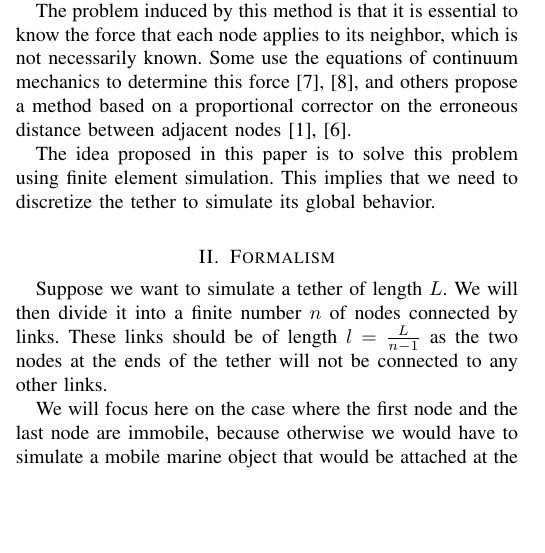
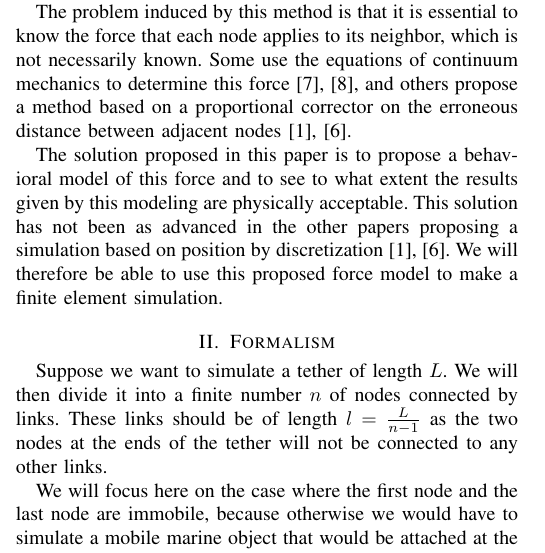
Before and after one commit to Teusner/Tether_Modeling, a LaTeX paper (documentation/main.tex, which reads documentation/sections/introduction.tex): part of one column of page 1 of 5, cut so that both start at the same text, the shorter picture padded with empty space. Compiled offline with pdfLaTeX.

Commit message:
Fixing Introduction

```diff
--- a/documentation/sections/introduction.tex
+++ b/documentation/sections/introduction.tex
@@ -15,4 +15,4 @@ Most of the existing solutions in terms of physical simulation are position-base
 
 The problem induced by this method is that it is essential to know the force that each node applies to its neighbor, which is not necessarily known. Some use the equations of continuum mechanics to determine this force~\cite{koenemann_modeling_2017, prabhakar_dynamics_2005}, and others propose a method based on a proportional corrector on the erroneous distance between adjacent nodes~\cite{ganoni_unreal,blintsov_development_2017}.
 
-The idea proposed in this paper is to solve this problem using finite element simulation. This implies that we need to discretize the tether to simulate its global behavior.
+The solution proposed in this paper is to propose a behavioral model of this force and to see to what extent the results given by this modeling are physically acceptable. This solution has not been as advanced in the other papers proposing a simulation based on position by discretization~\cite{ganoni_unreal,blintsov_development_2017}. We will therefore be able to use this proposed force model to make a finite element simulation.
```
Also changed, not shown: documentation/main.pdf.
